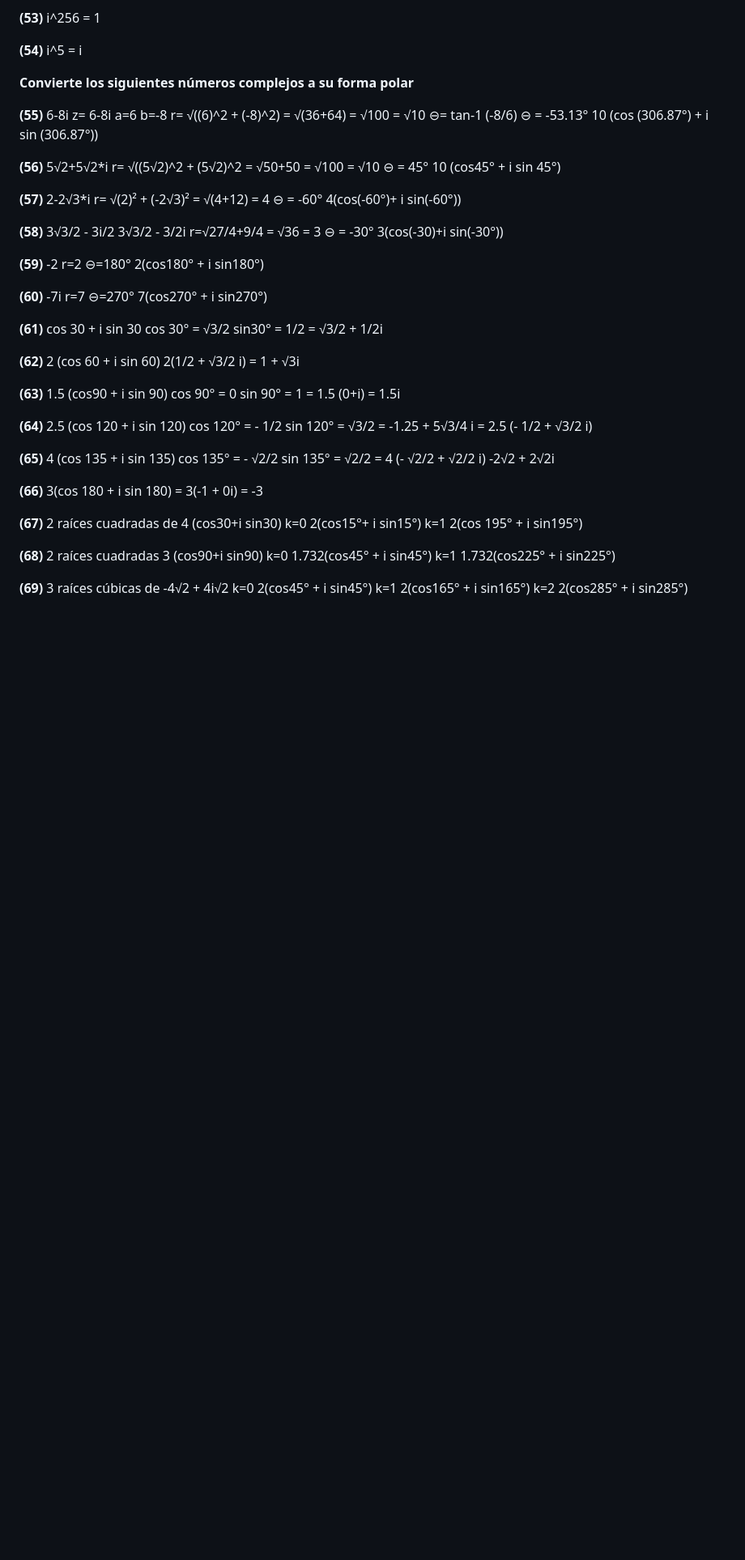
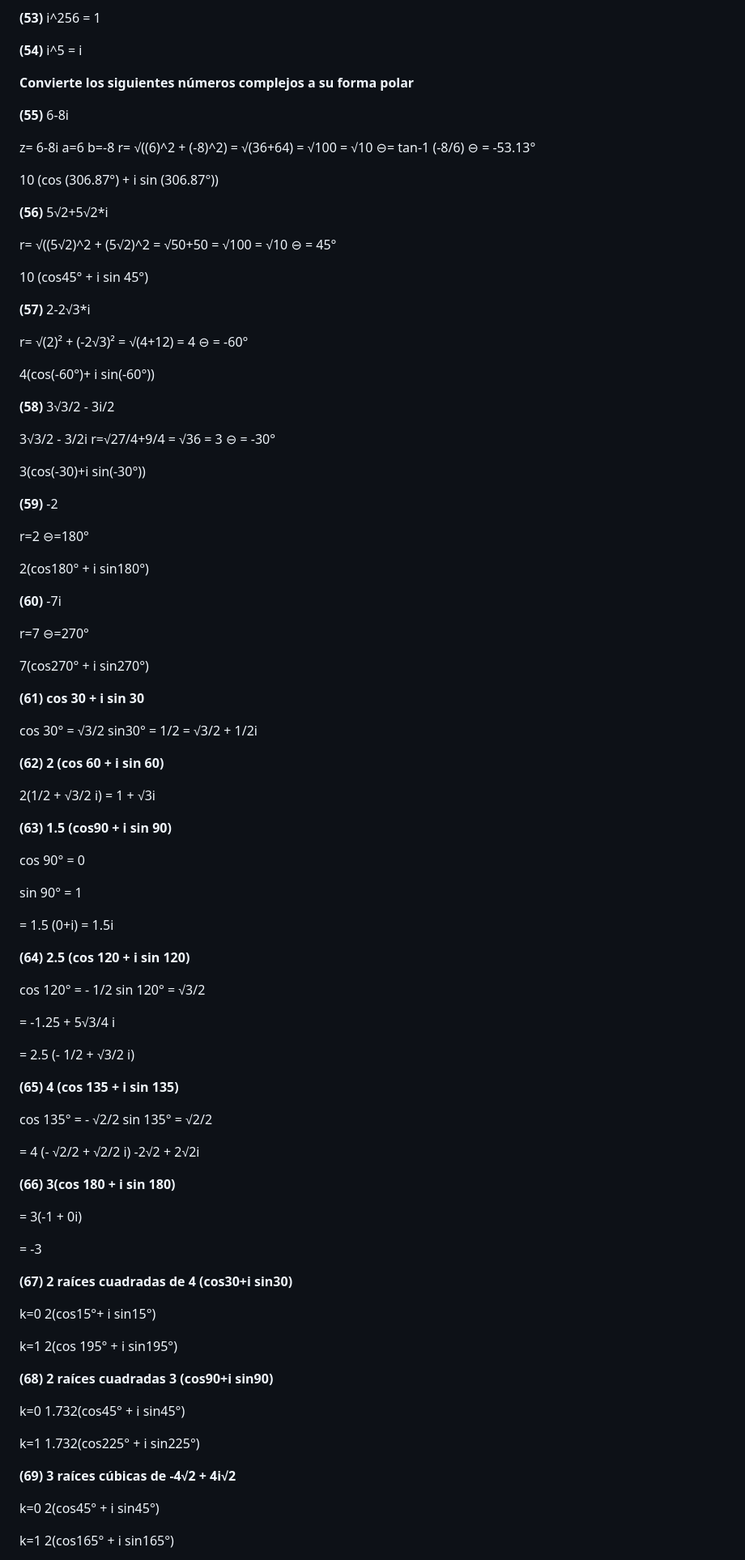
Before and after one commit to allisonmontejo/FUNDAMENTOS_DE_ALGEBRA_ALLISON_MONTEJO, a Markdown page: Actvidad5.md, the part around one of its changes. Shown at 81% size. Rendered like a GitHub page; blank space fills up the shorter version.

```diff
--- a/Actvidad5.md
+++ b/Actvidad5.md
@@ -133,71 +133,116 @@ Los ejercicios deben estar bien resueltos y con los pasos explicados.
 
 **Convierte los siguientes números complejos a su forma polar**
 
+
 **(55)** 6-8i
+
 z= 6-8i   a=6    b=-8
 r= √((6)^2 + (-8)^2) = √(36+64) = √100 = √10
 ⊖= tan-1 (-8/6)
 ⊖ = -53.13°
+
 10 (cos (306.87°) + i sin (306.87°))
 
+
 **(56)** 5√2+5√2*i
+
 r= √((5√2)^2 + (5√2)^2
 = √50+50
 = √100
 = √10
 ⊖ = 45°
+
 10 (cos45° + i sin 45°)
 
+
 **(57)** 2-2√3*i
+
 r= √(2)² + (-2√3)² = √(4+12) = 4
-⊖ = -60°  4(cos(-60°)+ i sin(-60°))
+⊖ = -60°
+
+4(cos(-60°)+ i sin(-60°))
 
 **(58)** 3√3/2 - 3i/2
+
 3√3/2 - 3/2i   r=√27/4+9/4 = √36 = 3
-⊖ = -30°   3(cos(-30)+i sin(-30°))
+⊖ = -30°
+
+3(cos(-30)+i sin(-30°))
 
 **(59)** -2
+
 r=2
-⊖=180°   2(cos180° + i sin180°)
+⊖=180°
+
+2(cos180° + i sin180°)
 
 **(60)** -7i
+
 r=7
-⊖=270°  7(cos270° + i sin270°)
+⊖=270°
 
-**(61)** cos 30 + i sin 30
+7(cos270° + i sin270°)
+
+
+**(61) cos 30 + i sin 30**
+
 cos 30° = √3/2  sin30° = 1/2 = √3/2 + 1/2i
 
-**(62)** 2 (cos 60 + i sin 60)
+
+**(62) 2 (cos 60 + i sin 60)**
+
 2(1/2 + √3/2 i) = 1 + √3i
 
-**(63)** 1.5 (cos90 + i sin 90)
+
+**(63) 1.5 (cos90 + i sin 90)**
+
 cos 90° = 0
+
 sin 90° = 1
+
 = 1.5 (0+i) = 1.5i
 
-**(64)** 2.5 (cos 120 + i sin 120)
+
+**(64) 2.5 (cos 120 + i sin 120)**
+
 cos 120° = - 1/2   sin 120° = √3/2
+
 = -1.25 + 5√3/4 i
+
 = 2.5 (- 1/2 + √3/2 i)
 
-**(65)** 4 (cos 135 + i sin 135)
+
+**(65) 4 (cos 135 + i sin 135)**
+
 cos 135° = - √2/2  sin 135° = √2/2
+
 = 4 (- √2/2 + √2/2 i)  -2√2 + 2√2i
 
-**(66)** 3(cos 180 + i sin 180)
+**(66) 3(cos 180 + i sin 180)**
+
 = 3(-1 + 0i)
+
 = -3
 
-**(67)** 2 raíces cuadradas de 4 (cos30+i sin30)
+**(67) 2 raíces cuadradas de 4 (cos30+i sin30)**
+
 k=0  2(cos15°+ i sin15°)
+
 k=1  2(cos 195° + i sin195°)
 
-**(68)** 2 raíces cuadradas 3 (cos90+i sin90)
+
+**(68) 2 raíces cuadradas 3 (cos90+i sin90)**
+
 k=0  1.732(cos45° + i sin45°)
+
 k=1 1.732(cos225° + i sin225°)
 
-**(69)** 3 raíces cúbicas de -4√2 + 4i√2
+
+**(69) 3 raíces cúbicas de -4√2 + 4i√2**
+
 k=0  2(cos45° + i sin45°)
+
 k=1 2(cos165° + i sin165°)
+
 k=2 2(cos285° + i sin285°)
 
```
Also changed, not shown: other parts of Actvidad5.md (+20 -3 lines).
